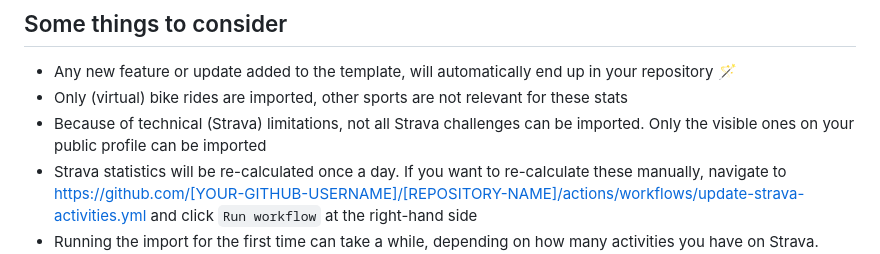
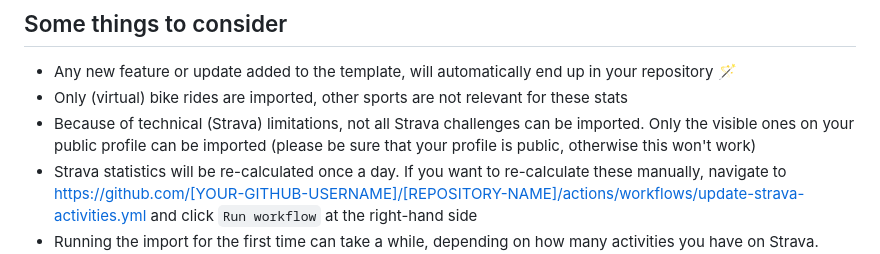
Before and after one commit to robiningelbrecht/strava-activities-template, a Markdown page: README.md, the part around the change. Drawn GitHub-style.

Commit message:
Updated readlme

```diff
--- a/README.md
+++ b/README.md
@@ -80,6 +80,7 @@ on https://vercel.com:
 * Only (virtual) bike rides are imported, other sports are not relevant for these stats
 * Because of technical (Strava) limitations, not all Strava challenges
   can be imported. Only the visible ones on your public profile can be imported
+  (please be sure that your profile is public, otherwise this won't work)
 * Strava statistics will be re-calculated once a day. If you want to
   re-calculate these manually, navigate to https://github.com/[YOUR-GITHUB-USERNAME]/[REPOSITORY-NAME]/actions/workflows/update-strava-activities.yml
   and click `Run workflow` at the right-hand side
```
